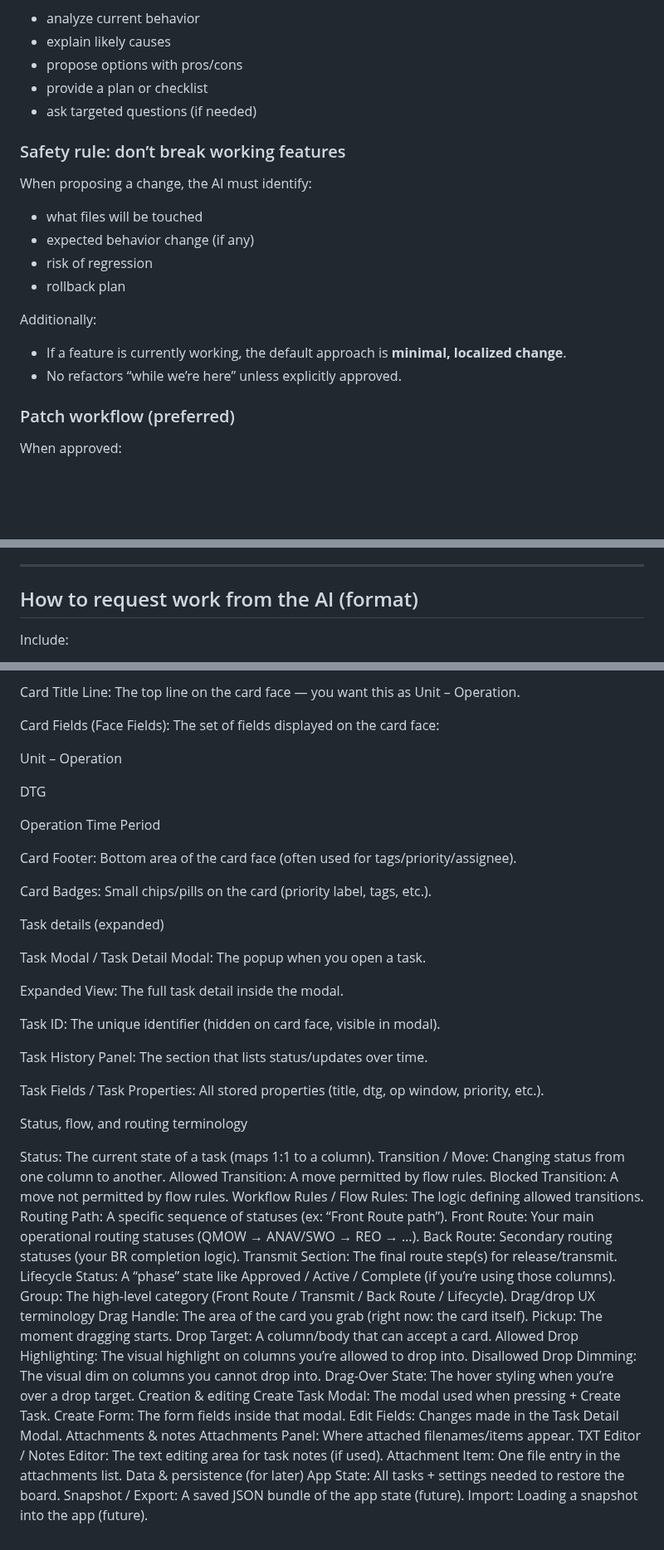
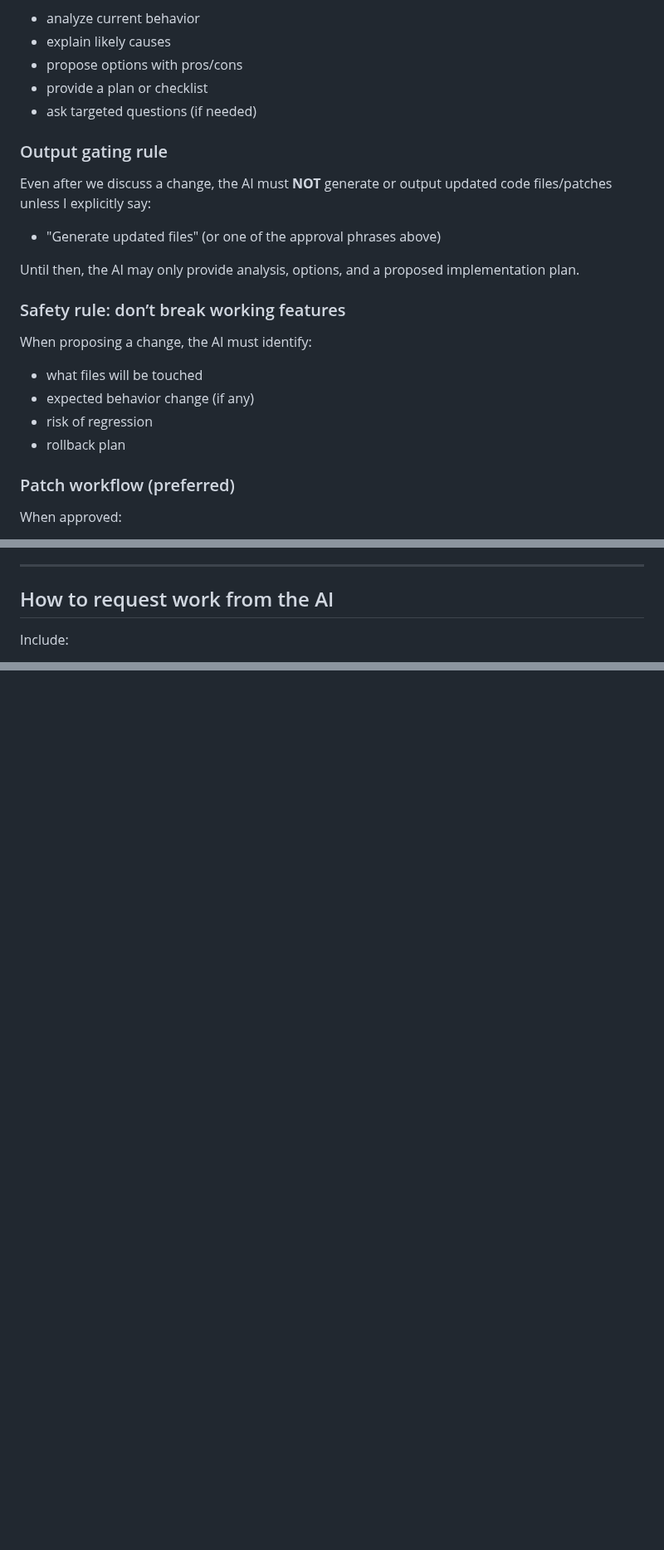
Before and after one commit to dsd1990/RebornShadowProject01, a Markdown page: AI_BASELINE.md, 3 parts joined by grey strips. Shown at 83% size. Drawn GitHub-style; blank space fills up the shorter version.

```diff
--- a/AI_BASELINE.md
+++ b/AI_BASELINE.md
@@ -24,16 +24,19 @@ If I have not explicitly approved, the AI may only:
 - provide a plan or checklist
 - ask targeted questions (if needed)
 
+### Output gating rule
+Even after we discuss a change, the AI must **NOT** generate or output updated code files/patches unless I explicitly say:
+- "Generate updated files"
+(or one of the approval phrases above)
+
+Until then, the AI may only provide analysis, options, and a proposed implementation plan.
+
 ### Safety rule: don’t break working features
 When proposing a change, the AI must identify:
 - what files will be touched
 - expected behavior change (if any)
 - risk of regression
 - rollback plan
-
-Additionally:
-- If a feature is currently working, the default approach is **minimal, localized change**.
-- No refactors “while we’re here” unless explicitly approved.
 
 ### Patch workflow (preferred)
 When approved:
@@ -158,7 +161,7 @@ Same structure, but replace `main` with the SHA.
 
 ---
 
-## How to request work from the AI (format)
+## How to request work from the AI
 Include:
 - **Goal**
 - **Constraints** (offline-only, no libs, etc.)
@@ -236,58 +186,0 @@ Card Metadata Row: A labeled row on the card face (ex: “DTG: …”).
-Card Title Line: The top line on the card face — you want this as Unit – Operation.
-
-Card Fields (Face Fields): The set of fields displayed on the card face:
-
-Unit – Operation
-
-DTG
-
-Operation Time Period
-
-Card Footer: Bottom area of the card face (often used for tags/priority/assignee).
-
-Card Badges: Small chips/pills on the card (priority label, tags, etc.).
-
-Task details (expanded)
-
-Task Modal / Task Detail Modal: The popup when you open a task.
-
-Expanded View: The full task detail inside the modal.
-
-Task ID: The unique identifier (hidden on card face, visible in modal).
-
-Task History Panel: The section that lists status/updates over time.
-
-Task Fields / Task Properties: All stored properties (title, dtg, op window, priority, etc.).
-
-Status, flow, and routing terminology
-
-Status: The current state of a task (maps 1:1 to a column).
-Transition / Move: Changing status from one column to another.
-Allowed Transition: A move permitted by flow rules.
-Blocked Transition: A move not permitted by flow rules.
-Workflow Rules / Flow Rules: The logic defining allowed transitions.
-Routing Path: A specific sequence of statuses (ex: “Front Route path”).
-Front Route: Your main operational routing statuses (QMOW → ANAV/SWO → REO → …).
-Back Route: Secondary routing statuses (your BR completion logic).
-Transmit Section: The final route step(s) for release/transmit.
-Lifecycle Status: A “phase” state like Approved / Active / Complete (if you’re using those columns).
-Group: The high-level category (Front Route / Transmit / Back Route / Lifecycle).
-Drag/drop UX terminology
-Drag Handle: The area of the card you grab (right now: the card itself).
-Pickup: The moment dragging starts.
-Drop Target: A column/body that can accept a card.
-Allowed Drop Highlighting: The visual highlight on columns you’re allowed to drop into.
-Disallowed Drop Dimming: The visual dim on columns you cannot drop into.
-Drag-Over State: The hover styling when you’re over a drop target.
-Creation & editing
-Create Task Modal: The modal used when pressing + Create Task.
-Create Form: The form fields inside that modal.
-Edit Fields: Changes made in the Task Detail Modal.
-Attachments & notes
-Attachments Panel: Where attached filenames/items appear.
-TXT Editor / Notes Editor: The text editing area for task notes (if used).
-Attachment Item: One file entry in the attachments list.
-Data & persistence (for later)
-App State: All tasks + settings needed to restore the board.
-Snapshot / Export: A saved JSON bundle of the app state (future).
-Import: Loading a snapshot into the app (future).
```
Also changed, not shown: other parts of AI_BASELINE.md (+23 -75 lines).
